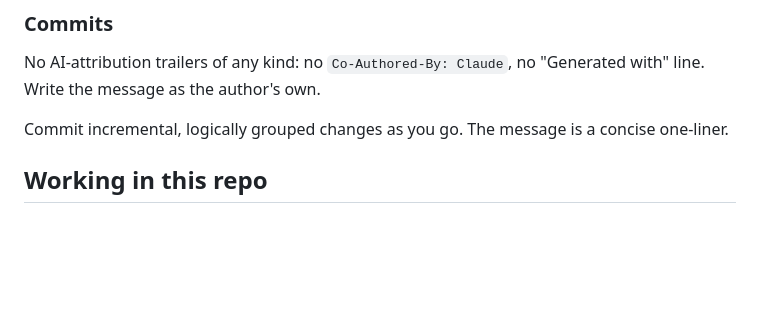
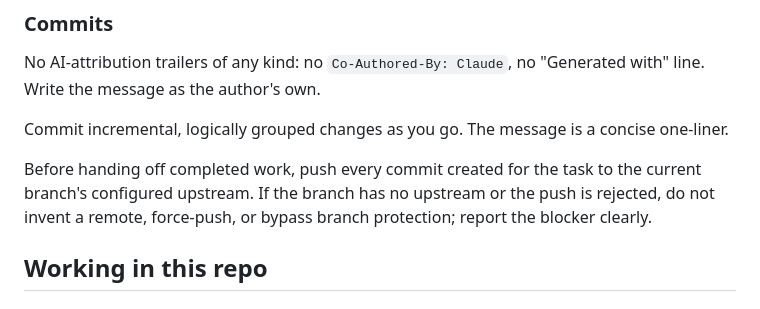
Before and after one commit to graysonlang/verusim, a Markdown page: AGENTS.md, the part around the change. GitHub-like rendering; blank space fills up the shorter version.

Commit message:
Require pushing completed task commits

```diff
--- a/AGENTS.md
+++ b/AGENTS.md
@@ -48,6 +48,9 @@ US English spelling throughout — code, comments, UI strings, and docs. color (
 No AI-attribution trailers of any kind: no `Co-Authored-By: Claude`, no "Generated with" line. Write the message as the author's own.
 
 Commit incremental, logically grouped changes as you go. The message is a concise one-liner.
+
+Before handing off completed work, push every commit created for the task to the current branch's configured upstream.
+If the branch has no upstream or the push is rejected, do not invent a remote, force-push, or bypass branch protection; report the blocker clearly.
 
 ## Working in this repo
 
```
